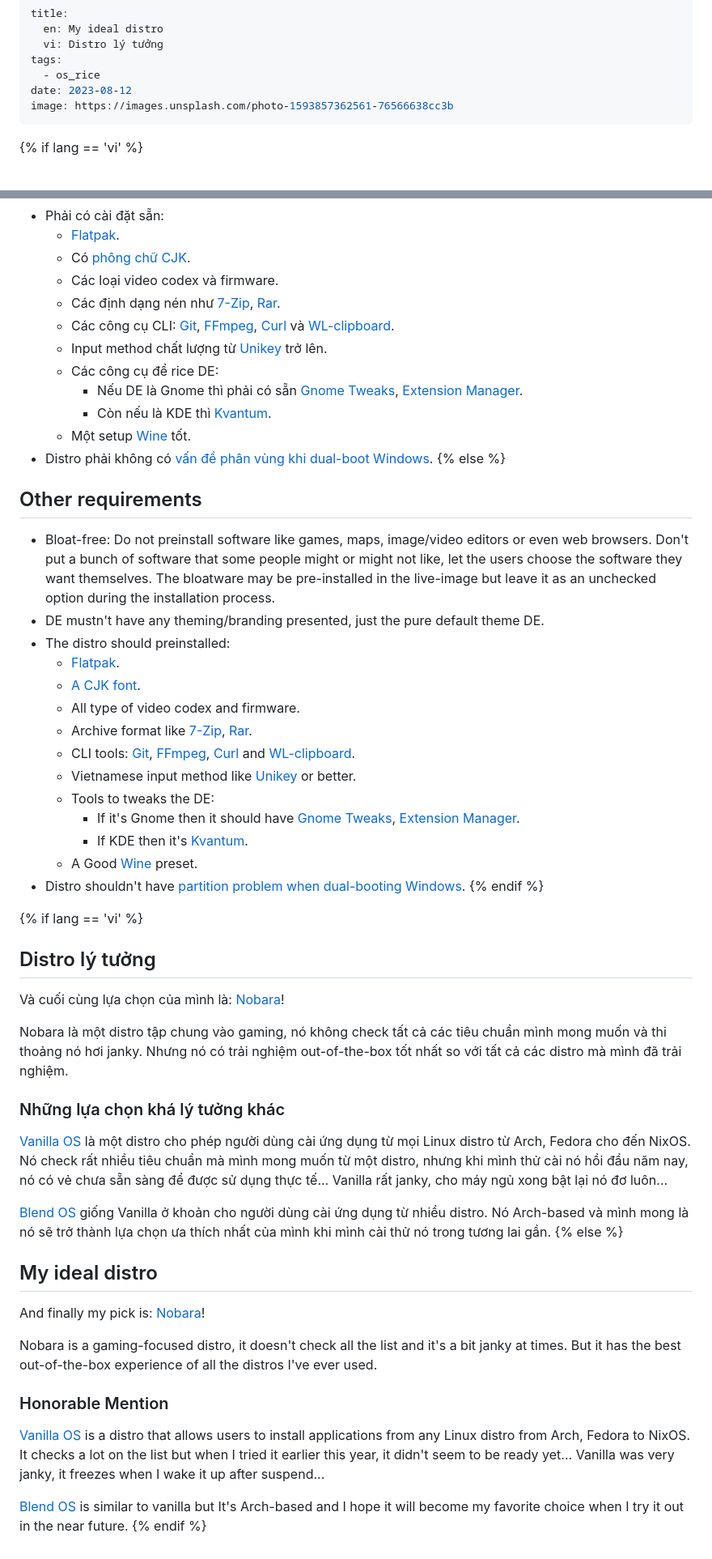
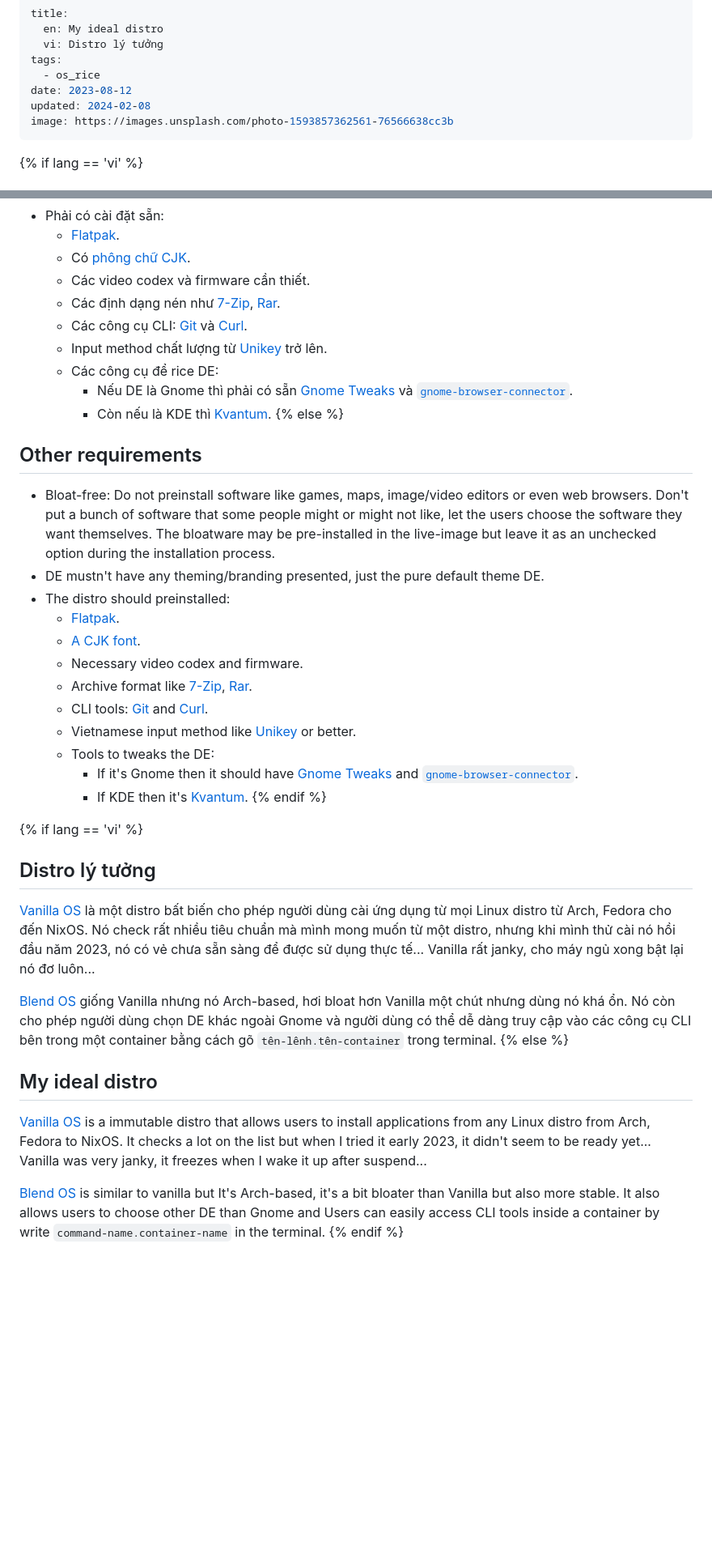
Before and after one commit to NNBnh/blog, a Markdown page: src/posts/13.md, 2 parts joined by grey strips. Shown at 81% size. Rendered like a GitHub page; blank space fills up the shorter version.

```diff
--- a/src/posts/13.md
+++ b/src/posts/13.md
@@ -5,6 +5,7 @@ title:
 tags:
   - os_rice
 date: 2023-08-12
+updated: 2024-02-08
 image: https://images.unsplash.com/photo-1593857362561-76566638cc3b
 ---
 
@@ -80,15 +81,13 @@ image: https://images.unsplash.com/photo-1593857362561-76566638cc3b
   - Phải có cài đặt sẵn:
     - [Flatpak](https://www.flatpak.org).
     - Có [phông chữ CJK](https://wikipedia.org/wiki/CJK_characters).
-    - Các loại video codex và firmware.
+    - Các video codex và firmware cần thiết.
     - Các định dạng nén như [7-Zip](https://7-zip.org), [Rar](https://www.rarlab.com).
-    - Các công cụ CLI: [Git](https://git-scm.com), [FFmpeg](https://ffmpeg.org), [Curl](https://curl.se) và [WL-clipboard](https://github.com/bugaevc/wl-clipboard).
+    - Các công cụ CLI: [Git](https://git-scm.com) và [Curl](https://curl.se).
     - Input method chất lượng từ [Unikey](https://www.unikey.org) trở lên.
     - Các công cụ để rice DE:
-      - Nếu DE là Gnome thì phải có sẵn [Gnome Tweaks](https://gitlab.gnome.org/GNOME/gnome-tweaks), [Extension Manager](https://github.com/mjakeman/extension-manager).
+      - Nếu DE là Gnome thì phải có sẵn [Gnome Tweaks](https://gitlab.gnome.org/GNOME/gnome-tweaks) và [`gnome-browser-connector`](https://wiki.gnome.org/Projects/GnomeShellIntegration).
       - Còn nếu là KDE thì [Kvantum](https://store.kde.org/p/1005410).
-    - Một setup [Wine](https://www.winehq.org) tốt.
-  - Distro phải không có [vấn đề phân vùng khi dual-boot Windows](https://askubuntu.com/questions/93109/cant-write-to-ntfs-formatted-drives).
 {% else %}
   ## Other requirements
 
@@ -97,39 +96,25 @@ image: https://images.unsplash.com/photo-1593857362561-76566638cc3b
   - The distro should preinstalled:
     - [Flatpak](https://www.flatpak.org).
     - [A CJK font](https://wikipedia.org/wiki/CJK_characters).
-    - All type of video codex and firmware.
+    - Necessary video codex and firmware.
     - Archive format like [7-Zip](https://7-zip.org), [Rar](https://www.rarlab.com).
-    - CLI tools: [Git](https://git-scm.com), [FFmpeg](https://ffmpeg.org), [Curl](https://curl.se) and [WL-clipboard](https://github.com/bugaevc/wl-clipboard).
+    - CLI tools: [Git](https://git-scm.com) and [Curl](https://curl.se).
     - Vietnamese input method like [Unikey](https://www.unikey.org/en) or better.
     - Tools to tweaks the DE:
-      - If it's Gnome then it should have [Gnome Tweaks](https://gitlab.gnome.org/GNOME/gnome-tweaks), [Extension Manager](https://github.com/mjakeman/extension-manager).
+      - If it's Gnome then it should have [Gnome Tweaks](https://gitlab.gnome.org/GNOME/gnome-tweaks) and [`gnome-browser-connector`](https://wiki.gnome.org/Projects/GnomeShellIntegration).
       - If KDE then it's [Kvantum](https://store.kde.org/p/1005410).
-    - A Good [Wine](https://www.winehq.org) preset.
-  - Distro shouldn't have [partition problem when dual-booting Windows](https://askubuntu.com/questions/93109/cant-write-to-ntfs-formatted-drives).
 {% endif %}
 
 {% if lang == 'vi' %}
   ## Distro lý tưởng
 
-  Và cuối cùng lựa chọn của mình là: [Nobara](https://nobaraproject.org)!
+  [Vanilla OS](https://vanillaos.org) là một distro bất biến cho phép người dùng cài ứng dụng từ mọi Linux distro từ Arch, Fedora cho đến NixOS. Nó check rất nhiều tiêu chuẩn mà mình mong muốn từ một distro, nhưng khi mình thử cài nó hồi đầu năm 2023, nó có vẻ chưa sẵn sàng để được sử dụng thực tế... Vanilla rất janky, cho máy ngủ xong bật lại nó đơ luôn...
 
-  Nobara là một distro tập chung vào gaming, nó không check tất cả các tiêu chuẩn mình mong muốn và thi thoảng nó hơi janky. Nhưng nó có trải nghiệm out-of-the-box tốt nhất so với tất cả các distro mà mình đã trải nghiệm.
-
-  ### Những lựa chọn khá lý tưởng khác
-
-  [Vanilla OS](https://vanillaos.org) là một distro cho phép người dùng cài ứng dụng từ mọi Linux distro từ Arch, Fedora cho đến NixOS. Nó check rất nhiều tiêu chuẩn mà mình mong muốn từ một distro, nhưng khi mình thử cài nó hồi đầu năm nay, nó có vẻ chưa sẵn sàng để được sử dụng thực tế... Vanilla rất janky, cho máy ngủ xong bật lại nó đơ luôn...
-
-  [Blend OS](https://blendos.co) giống Vanilla ở khoản cho người dùng cài ứng dụng từ nhiều distro. Nó Arch-based và mình mong là nó sẽ trở thành lựa chọn ưa thích nhất của mình khi mình cài thử nó trong tương lai gần.
+  [Blend OS](https://blendos.co) giống Vanilla nhưng nó Arch-based, hơi bloat hơn Vanilla một chút nhưng dùng nó khá ổn. Nó còn cho phép người dùng chọn DE khác ngoài Gnome và người dùng có thể dễ dàng truy cập vào các công cụ CLI bên trong một container bằng cách gõ `tên-lênh.tên-container` trong terminal.
 {% else %}
   ## My ideal distro
 
-  And finally my pick is: [Nobara](https://nobaraproject.org)!
+  [Vanilla OS](https://vanillaos.org) is a immutable distro that allows users to install applications from any Linux distro from Arch, Fedora to NixOS. It checks a lot on the list but when I tried it early 2023, it didn't seem to be ready yet... Vanilla was very janky, it freezes when I wake it up after suspend...
 
-  Nobara is a gaming-focused distro, it doesn't check all the list and it's a bit janky at times. But it has the best out-of-the-box experience of all the distros I've ever used.
-
-  ### Honorable Mention
-
-  [Vanilla OS](https://vanillaos.org) is a distro that allows users to install applications from any Linux distro from Arch, Fedora to NixOS. It checks a lot on the list but when I tried it earlier this year, it didn't seem to be ready yet... Vanilla was very janky, it freezes when I wake it up after suspend...
-
-  [Blend OS](https://blendos.co) is similar to vanilla but It's Arch-based and I hope it will become my favorite choice when I try it out in the near future.
+  [Blend OS](https://blendos.co) is similar to vanilla but It's Arch-based, it's a bit bloater than Vanilla but also more stable. It also allows users to choose other DE than Gnome and Users can easily access CLI tools inside a container by write `command-name.container-name` in the terminal.
 {% endif %}
```
Also changed, not shown: other parts of src/posts/13.md (+2 -2 lines), src/posts/16.md (added, +283 -0 lines).
